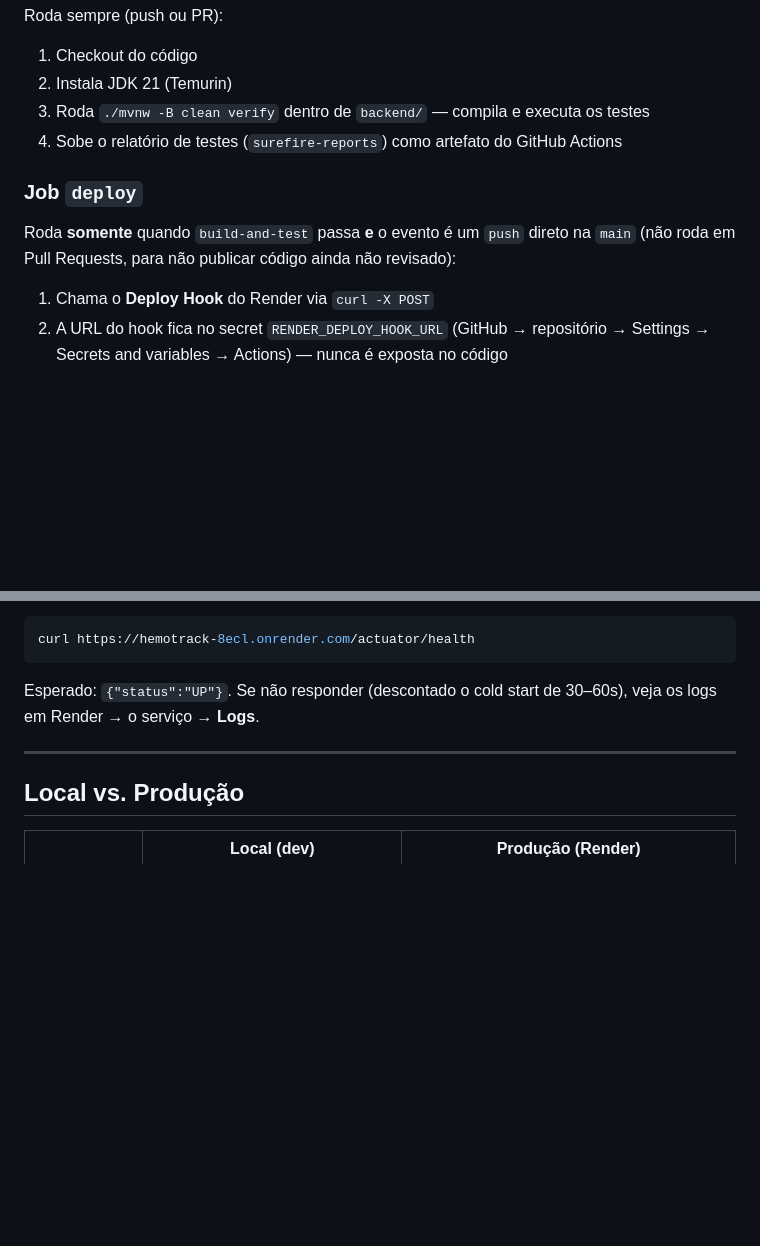
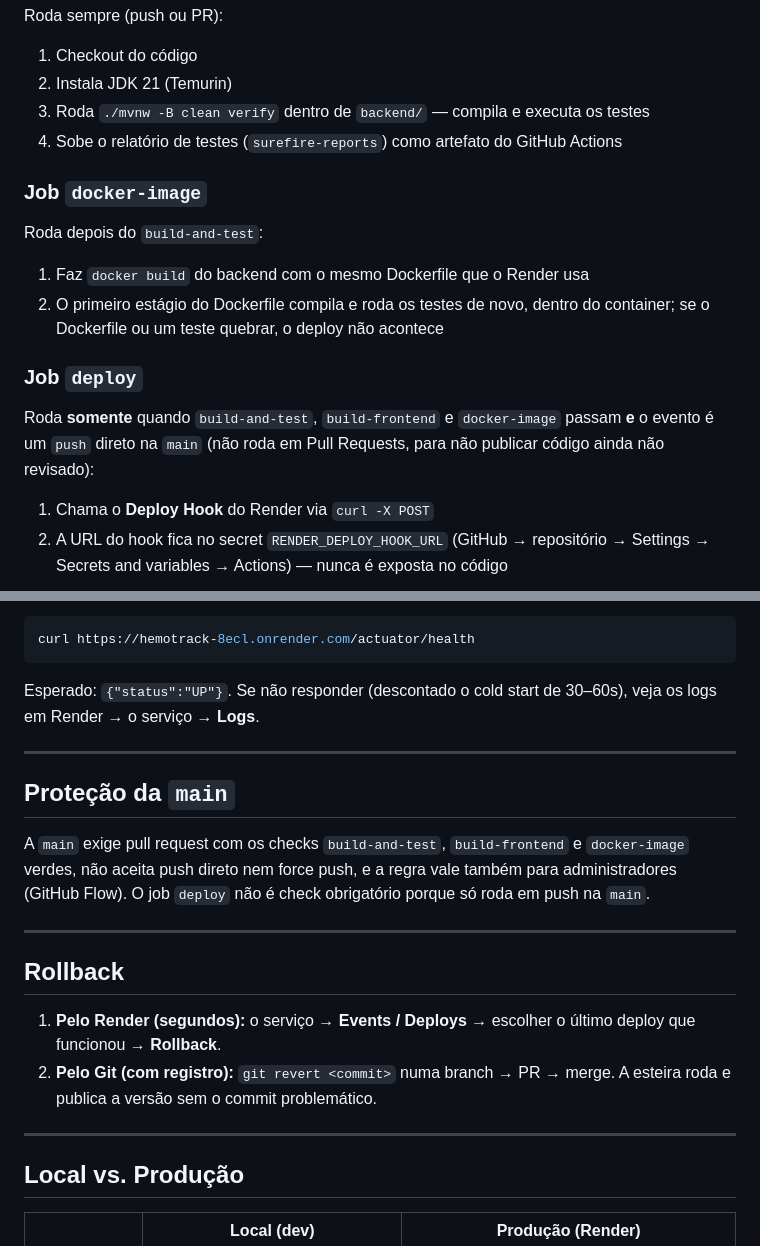
Before and after one commit to miglitopictures/hemotrack, a Markdown page: docs/deploy.md, 2 parts joined by grey strips. Drawn GitHub-style; blank space fills up the shorter version.

```diff
--- a/docs/deploy.md
+++ b/docs/deploy.md
@@ -34,8 +34,13 @@ Roda sempre (push ou PR):
 3. Roda `./mvnw -B clean verify` dentro de `backend/` — compila e executa os testes
 4. Sobe o relatório de testes (`surefire-reports`) como artefato do GitHub Actions
 
+### Job `docker-image`
+Roda depois do `build-and-test`:
+1. Faz `docker build` do backend com o mesmo Dockerfile que o Render usa
+2. O primeiro estágio do Dockerfile compila e roda os testes de novo, dentro do container; se o Dockerfile ou um teste quebrar, o deploy não acontece
+
 ### Job `deploy`
-Roda **somente** quando `build-and-test` passa **e** o evento é um `push` direto na `main` (não roda em Pull Requests, para não publicar código ainda não revisado):
+Roda **somente** quando `build-and-test`, `build-frontend` e `docker-image` passam **e** o evento é um `push` direto na `main` (não roda em Pull Requests, para não publicar código ainda não revisado):
 1. Chama o **Deploy Hook** do Render via `curl -X POST`
 2. A URL do hook fica no secret `RENDER_DEPLOY_HOOK_URL` (GitHub → repositório → Settings → Secrets and variables → Actions) — nunca é exposta no código
 
@@ -123,6 +128,19 @@ Esperado: `{"status":"UP"}`. Se não responder (descontado o cold start de 30–
 
 ---
 
+## Proteção da `main`
+
+A `main` exige pull request com os checks `build-and-test`, `build-frontend` e `docker-image` verdes, não aceita push direto nem force push, e a regra vale também para administradores (GitHub Flow). O job `deploy` não é check obrigatório porque só roda em push na `main`.
+
+---
+
+## Rollback
+
+1. **Pelo Render (segundos):** o serviço → **Events / Deploys** → escolher o último deploy que funcionou → **Rollback**.
+2. **Pelo Git (com registro):** `git revert <commit>` numa branch → PR → merge. A esteira roda e publica a versão sem o commit problemático.
+
+---
+
 ## Local vs. Produção
 
 | | Local (dev) | Produção (Render) |
```
Also changed, not shown: README.md (+60 -1 lines), docs/desafio-pi.md (added, +240 -0 lines), docs/evidencias/e1-compose-ps.png (added).
